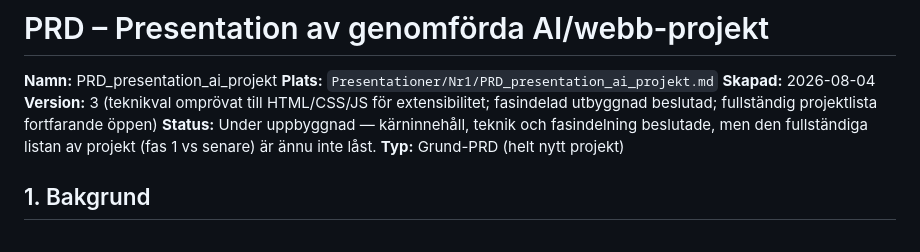
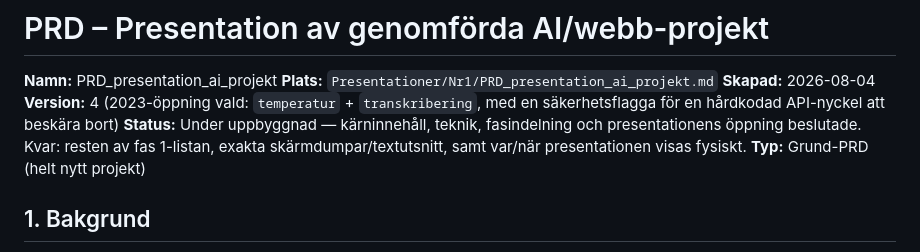
Before and after one commit to kentlundgren/AI-teknik, a Markdown page: Presentationer/Nr1/PRD_presentation_ai_projekt.md, the part around one of its changes. Rendered like a GitHub page.

```diff
--- a/Presentationer/Nr1/PRD_presentation_ai_projekt.md
+++ b/Presentationer/Nr1/PRD_presentation_ai_projekt.md
@@ -3,8 +3,8 @@
 **Namn:** PRD_presentation_ai_projekt
 **Plats:** `Presentationer/Nr1/PRD_presentation_ai_projekt.md`
 **Skapad:** 2026-08-04
-**Version:** 3 (teknikval omprövat till HTML/CSS/JS för extensibilitet; fasindelad utbyggnad beslutad; fullständig projektlista fortfarande öppen)
-**Status:** Under uppbyggnad — kärninnehåll, teknik och fasindelning beslutade, men den fullständiga listan av projekt (fas 1 vs senare) är ännu inte låst.
+**Version:** 4 (2023-öppning vald: `temperatur` + `transkribering`, med en säkerhetsflagga för en hårdkodad API-nyckel att beskära bort)
+**Status:** Under uppbyggnad — kärninnehåll, teknik, fasindelning och presentationens öppning beslutade. Kvar: resten av fas 1-listan, exakta skärmdumpar/textutsnitt, samt var/när presentationen visas fysiskt.
 **Typ:** Grund-PRD (helt nytt projekt)
 
 ## 1. Bakgrund
```
Also changed, not shown: other parts of Presentationer/Nr1/PRD_presentation_ai_projekt.md (+57 -3 lines).
